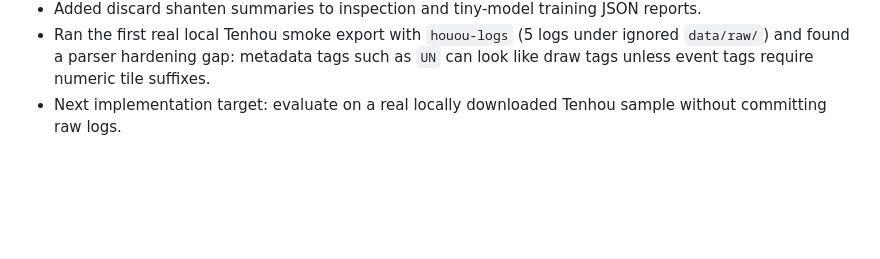
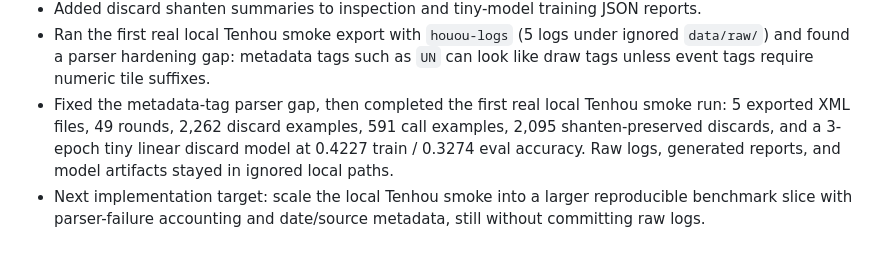
Before and after one commit to gongahkia/jomon, a Markdown page: IDEAS.md, the part around the change. Drawn GitHub-style; blank space fills up the shorter version.

Commit message:
docs: record local tenhou smoke results

```diff
--- a/IDEAS.md
+++ b/IDEAS.md
@@ -515,5 +515,9 @@ Mahjong wins on prestige and narrative; snap wins on viral velocity. Both are vi
 - Ran the first real local Tenhou smoke export with `houou-logs` (5 logs under ignored
   `data/raw/`) and found a parser hardening gap: metadata tags such as `UN` can look like draw
   tags unless event tags require numeric tile suffixes.
-- Next implementation target: evaluate on a real locally downloaded Tenhou sample without
-  committing raw logs.
+- Fixed the metadata-tag parser gap, then completed the first real local Tenhou smoke run: 5
+  exported XML files, 49 rounds, 2,262 discard examples, 591 call examples, 2,095 shanten-preserved
+  discards, and a 3-epoch tiny linear discard model at 0.4227 train / 0.3274 eval accuracy. Raw
+  logs, generated reports, and model artifacts stayed in ignored local paths.
+- Next implementation target: scale the local Tenhou smoke into a larger reproducible benchmark
+  slice with parser-failure accounting and date/source metadata, still without committing raw logs.
```
